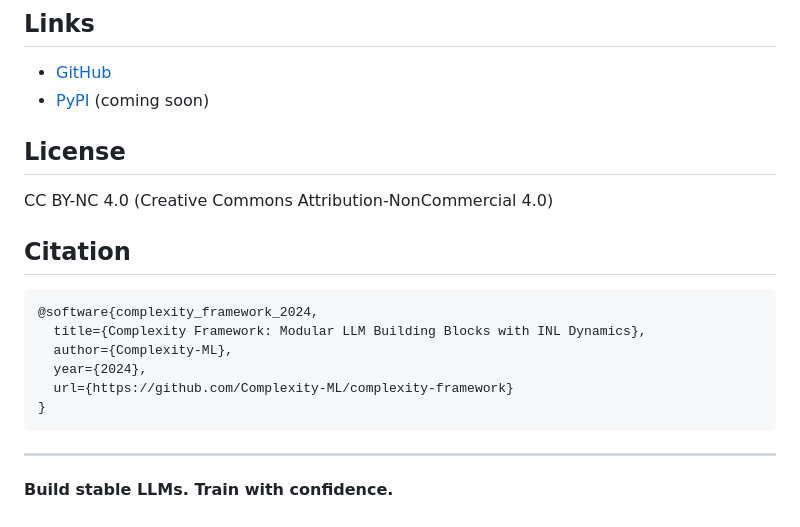
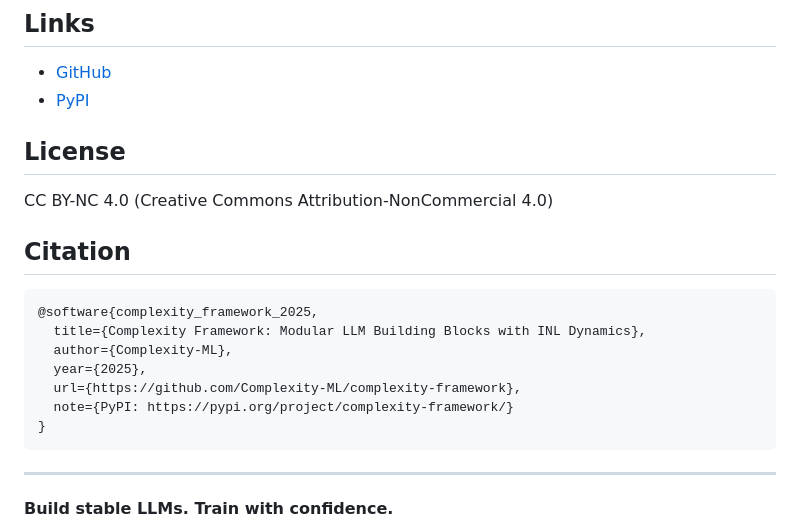
Before and after one commit to Complexity-ML/complexity-framework, a Markdown page: docs/huggingface-org-card.md, the part around the change. Rendered like a GitHub page.

Commit message:
Update citation with GitHub and PyPI links

````diff
--- a/docs/huggingface-org-card.md
+++ b/docs/huggingface-org-card.md
@@ -151,7 +151,7 @@ model = Architecture.retnet(hidden_size=768, num_layers=12)
 ## Links
 
 - [GitHub](https://github.com/Complexity-ML/complexity-framework)
-- [PyPI](https://pypi.org/project/complexity-framework/) (coming soon)
+- [PyPI](https://pypi.org/project/complexity-framework/)
 
 ## License
 
@@ -160,11 +160,12 @@ CC BY-NC 4.0 (Creative Commons Attribution-NonCommercial 4.0)
 ## Citation
 
 ```bibtex
-@software{complexity_framework_2024,
+@software{complexity_framework_2025,
   title={Complexity Framework: Modular LLM Building Blocks with INL Dynamics},
   author={Complexity-ML},
-  year={2024},
-  url={https://github.com/Complexity-ML/complexity-framework}
+  year={2025},
+  url={https://github.com/Complexity-ML/complexity-framework},
+  note={PyPI: https://pypi.org/project/complexity-framework/}
 }
 ```
 
````
